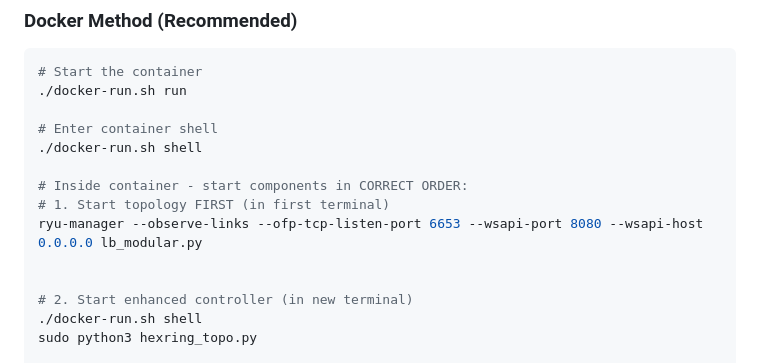
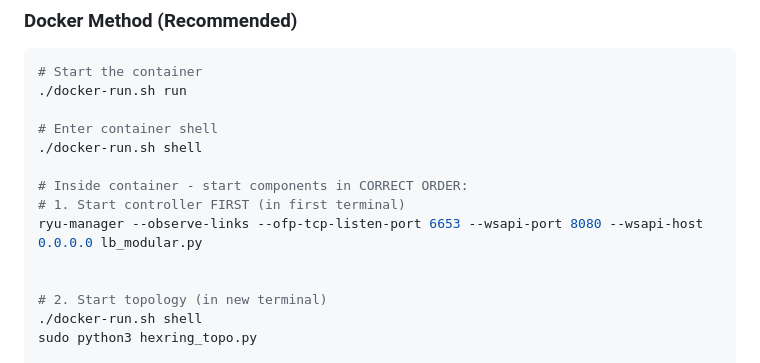
Before and after one commit to amirreza225/LoadBalancer-NetworkAutomation, a Markdown page: README.md, the part around the change. Drawn GitHub-style.

```diff
--- a/README.md
+++ b/README.md
@@ -153,11 +153,11 @@ cd LoadBalancer-NetworkAutomation
 ./docker-run.sh shell
 
 # Inside container - start components in CORRECT ORDER:
-# 1. Start topology FIRST (in first terminal)
+# 1. Start controller FIRST (in first terminal)
 ryu-manager --observe-links --ofp-tcp-listen-port 6653 --wsapi-port 8080 --wsapi-host 0.0.0.0 lb_modular.py
 
 
-# 2. Start enhanced controller (in new terminal)
+# 2. Start topology (in new terminal)
 ./docker-run.sh shell
 sudo python3 hexring_topo.py
 
```
